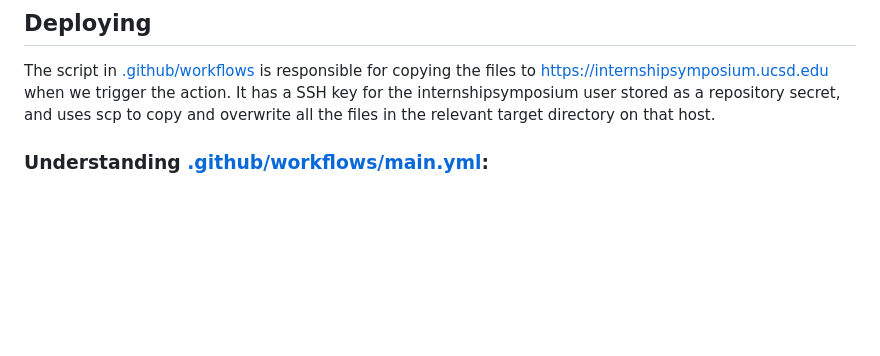
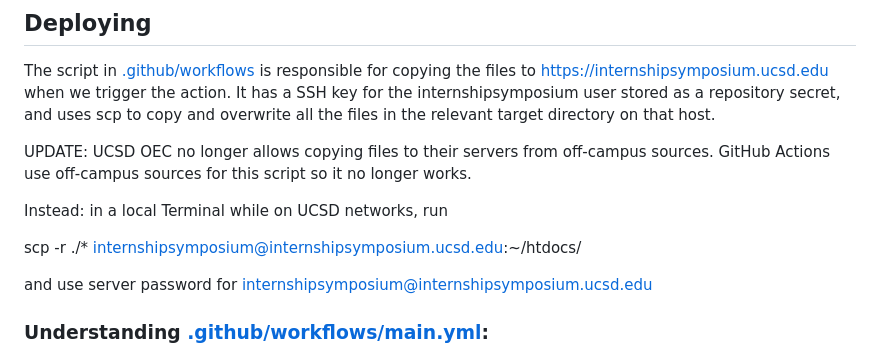
Before and after one commit to summer-internship-symposium/internshipsymposium.github.io, a Markdown page: README.md, the part around the change. GitHub-like rendering; blank space fills up the shorter version.

```diff
--- a/README.md
+++ b/README.md
@@ -15,6 +15,14 @@ The [Bootstrap](https://getbootstrap.com/docs/4.0/) elements that are used are:
 ## Deploying
 The script in [.github/workflows](.github/workflows) is responsible for copying the files to [https://internshipsymposium.ucsd.edu](https://internshipsymposium.ucsd.edu) when we trigger the action. It has a SSH key for the internshipsymposium user stored as a repository secret, and uses scp to copy and overwrite all the files in the relevant target directory on that host.
 
+UPDATE: UCSD OEC no longer allows copying files to their servers from off-campus sources. GitHub Actions use off-campus sources for this script so it no longer works.
+
+Instead: in a local Terminal while on UCSD networks, run
+
+scp -r ./* internshipsymposium@internshipsymposium.ucsd.edu:~/htdocs/
+
+and use server password for internshipsymposium@internshipsymposium.ucsd.edu
+
 ### Understanding [.github/workflows/main.yml](.github/workflows/main.yml):
 The environment variables are set so that files can be copied to the internshipsymposium.ucsd.edu server automatically
 (without entering the password each time). To set this up, a public/private rsa key pair is needed.
```
